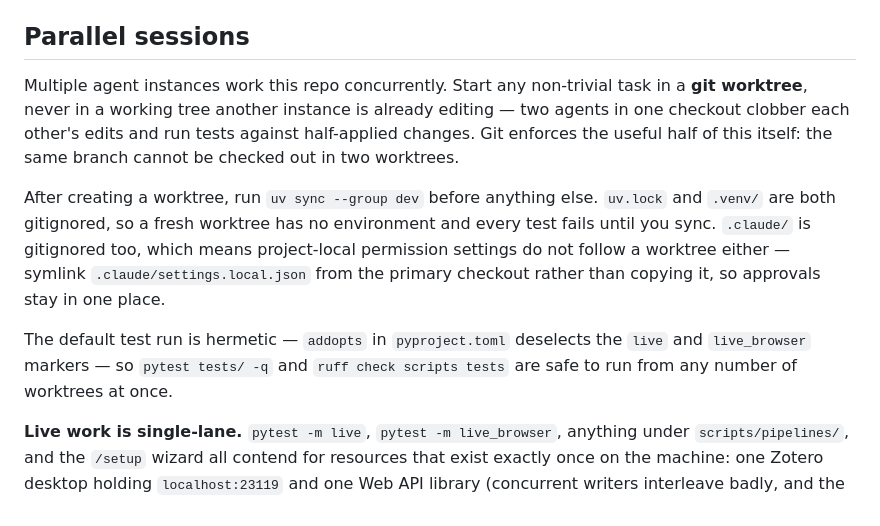
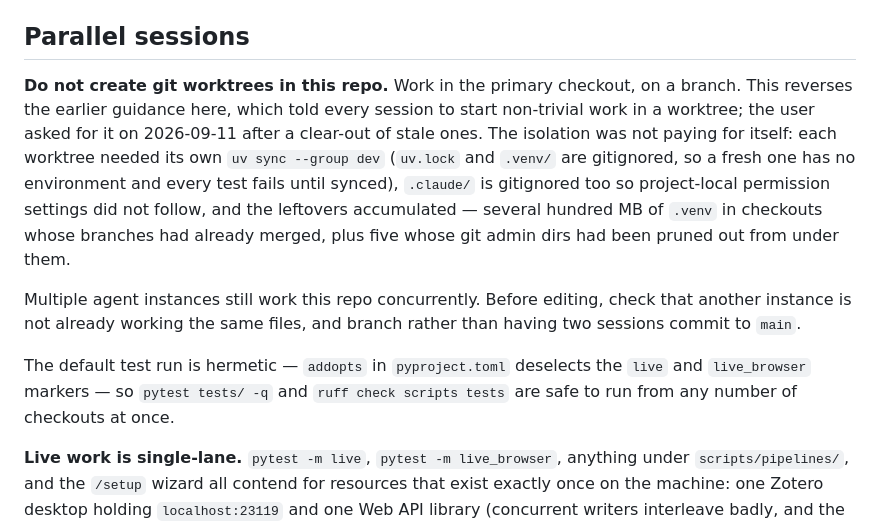
Before and after one commit to mronkko/claude-academic-research, a Markdown page: CLAUDE.md, the part around the change. GitHub-like rendering.

Commit message:
docs(claude): stop telling sessions to create worktrees
Reverses the "start any non-trivial task in a git worktree" rule at the
user's request (2026-09-11). The isolation was not paying for itself:
each worktree needed its own `uv sync --group dev` because `uv.lock` and
`.venv/` are gitignored, `.claude/` is gitignored too so project-local
permission settings never followed, and the leftovers accumulated — this
session cleared ~495 MB across seven checkouts, six of them on branches
already merged into `main`, five with git admin dirs that had been pruned
out from under them.

Keeps the parts that still hold: concurrent instances, the hermetic
default test run, the single-lane rule for live work, and the
high-collision file list.

Co-Authored-By: Claude Opus 5 (1M context) <noreply@anthropic.com>

```diff
--- a/CLAUDE.md
+++ b/CLAUDE.md
@@ -42,11 +42,11 @@ CI (`.github/workflows/ci.yml`) runs `ruff check scripts tests` then `pytest tes
 
 ## Parallel sessions
 
-Multiple agent instances work this repo concurrently. Start any non-trivial task in a **git worktree**, never in a working tree another instance is already editing — two agents in one checkout clobber each other's edits and run tests against half-applied changes. Git enforces the useful half of this itself: the same branch cannot be checked out in two worktrees.
+**Do not create git worktrees in this repo.** Work in the primary checkout, on a branch. This reverses the earlier guidance here, which told every session to start non-trivial work in a worktree; the user asked for it on 2026-09-11 after a clear-out of stale ones. The isolation was not paying for itself: each worktree needed its own `uv sync --group dev` (`uv.lock` and `.venv/` are gitignored, so a fresh one has no environment and every test fails until synced), `.claude/` is gitignored too so project-local permission settings did not follow, and the leftovers accumulated — several hundred MB of `.venv` in checkouts whose branches had already merged, plus five whose git admin dirs had been pruned out from under them.
 
-After creating a worktree, run `uv sync --group dev` before anything else. `uv.lock` and `.venv/` are both gitignored, so a fresh worktree has no environment and every test fails until you sync. `.claude/` is gitignored too, which means project-local permission settings do not follow a worktree either — symlink `.claude/settings.local.json` from the primary checkout rather than copying it, so approvals stay in one place.
+Multiple agent instances still work this repo concurrently. Before editing, check that another instance is not already working the same files, and branch rather than having two sessions commit to `main`.
 
-The default test run is hermetic — `addopts` in `pyproject.toml` deselects the `live` and `live_browser` markers — so `pytest tests/ -q` and `ruff check scripts tests` are safe to run from any number of worktrees at once.
+The default test run is hermetic — `addopts` in `pyproject.toml` deselects the `live` and `live_browser` markers — so `pytest tests/ -q` and `ruff check scripts tests` are safe to run from any number of checkouts at once.
 
 **Live work is single-lane.** `pytest -m live`, `pytest -m live_browser`, anything under `scripts/pipelines/`, and the `/setup` wizard all contend for resources that exist exactly once on the machine: one Zotero desktop holding `localhost:23119` and one Web API library (concurrent writers interleave badly, and the HTTP 412 retry in `zotero_io.py` masks rather than resolves it), one shared API quota per publisher key, one Playwright Chromium profile, and one `~/.config/academic-research/config.toml`. Confirm no other instance holds that lane before starting.
 
```
